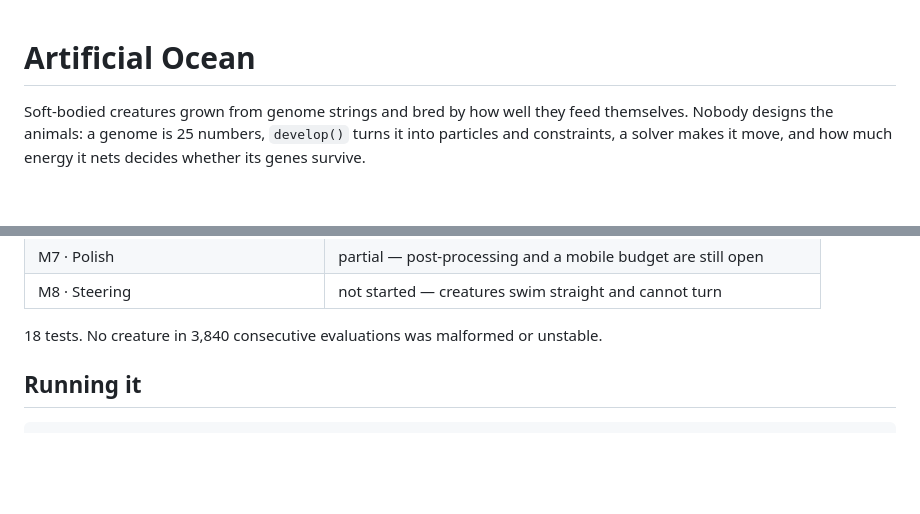
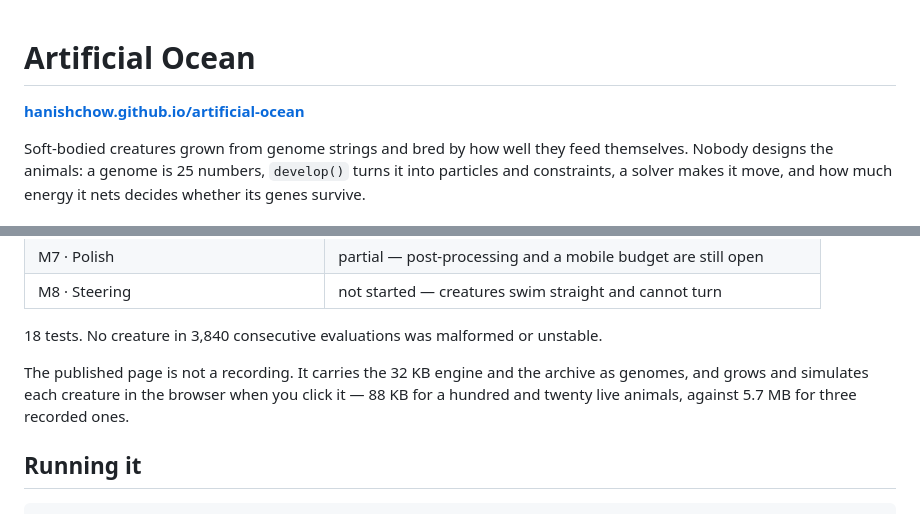
Before and after one commit to Hanishchow/artificial-ocean, a Markdown page: README.md, 2 parts joined by grey strips. Rendered like a GitHub page; blank space fills up the shorter version.

Commit message:
Link the published page
Co-Authored-By: Claude Opus 5 <noreply@anthropic.com>

```diff
--- a/README.md
+++ b/README.md
@@ -1,4 +1,6 @@
 # Artificial Ocean
+
+**[hanishchow.github.io/artificial-ocean](https://hanishchow.github.io/artificial-ocean/)**
 
 Soft-bodied creatures grown from genome strings and bred by how well they feed
 themselves. Nobody designs the animals: a genome is 25 numbers, `develop()`
@@ -21,6 +23,11 @@ energy it nets decides whether its genes survive.
 
 18 tests. No creature in 3,840 consecutive evaluations was malformed or
 unstable.
+
+The published page is not a recording. It carries the 32 KB engine and the
+archive as genomes, and grows and simulates each creature in the browser when
+you click it — 88 KB for a hundred and twenty live animals, against 5.7 MB for
+three recorded ones.
 
 ## Running it
 
```
